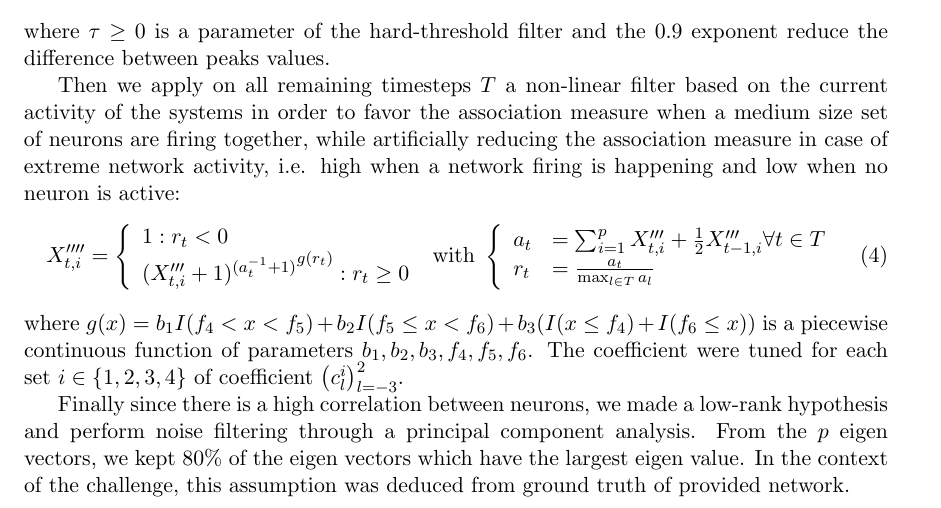
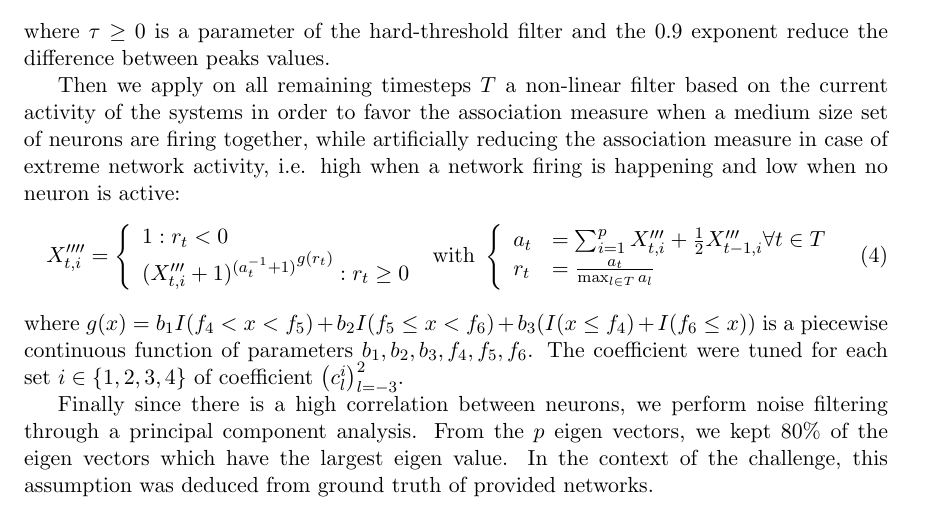
Before and after one commit to asutera/paper-connectomics, a LaTeX paper (article.tex): part of page 2 of 8, cut so that both start at the same text. Compiled offline with pdfLaTeX.

Commit message:
no low rank hypothesis

```diff
--- a/article.tex
+++ b/article.tex
@@ -233,11 +233,11 @@ parameters $b_1, b_2, b_3, f_4, f_5, f_6$. The coefficient were tuned
 for each set $i\in\left\{1, 2, 3, 4\right\}$ of coefficient
 $\left(c_l^i\right)_{l=-3}^2$.
 
-Finally since there is a high correlation between neurons, we made a
-low-rank hypothesis and perform noise filtering through a principal component
-analysis. From the $p$ eigen vectors, we kept $80\%$ of
-the eigen vectors which have the largest eigen value. In the context of the
-challenge, this assumption was deduced from ground truth of provided network.
+Finally since there is a high correlation between neurons, we perform noise
+filtering through a principal component analysis. From the $p$ eigen vectors,
+we kept $80\%$ of the eigen vectors which have the largest eigen value. In the
+context of the challenge, this assumption was deduced from ground truth of
+provided networks.
 
 \subsection{Network inference through weighted average partial correlation
             coefficients}
```
Also changed, not shown: article.tex (2 more changed lines).
